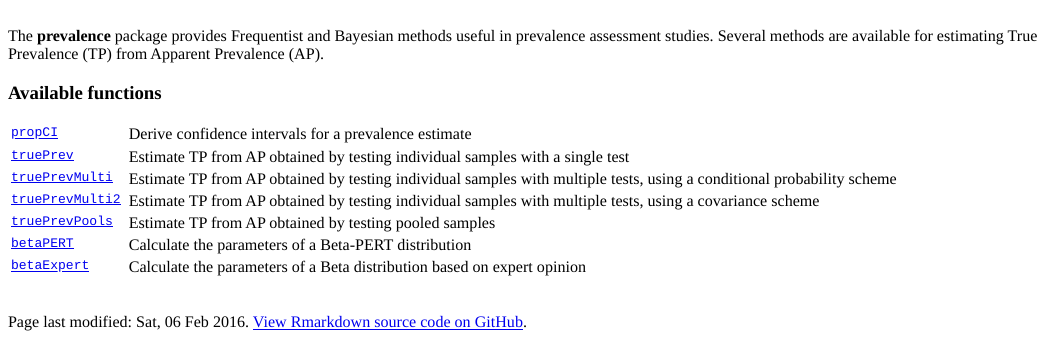
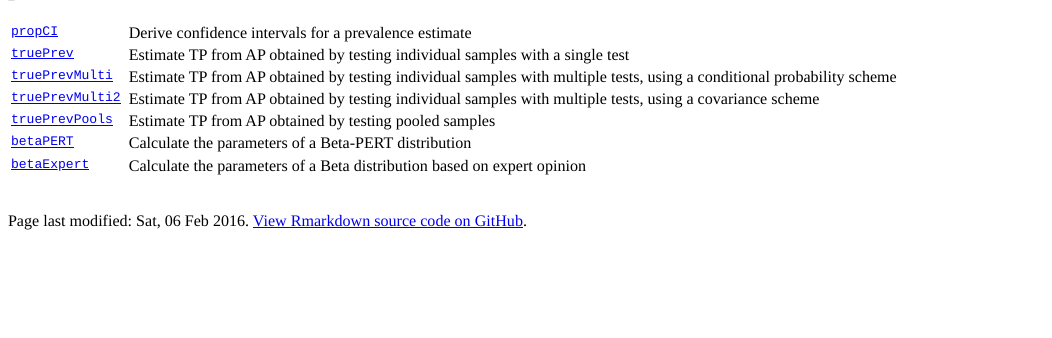
Before and after one commit to brechtdv/prevalence-www, an R Markdown document (functions.Rmd): the page in a window 1100 px wide, from its top. The pictures show the output file functions.html that the author committed with the source, opened offline.

Commit message:
simplify layout

````diff
--- a/functions.Rmd
+++ b/functions.Rmd
@@ -7,10 +7,6 @@ source("preamble.R")
 ```
 
 ## **prevalence** `r pkg` / functions
-
-<br>The **prevalence** package provides Frequentist and Bayesian methods useful in prevalence assessment studies. Several methods are available for estimating True Prevalence (TP) from Apparent Prevalence (AP).
-
-### Available functions
 
 <table>
  <tr valign="top">
````
Also changed, not shown: help.Rmd (+0 -4 lines), functions.html, help.html.
